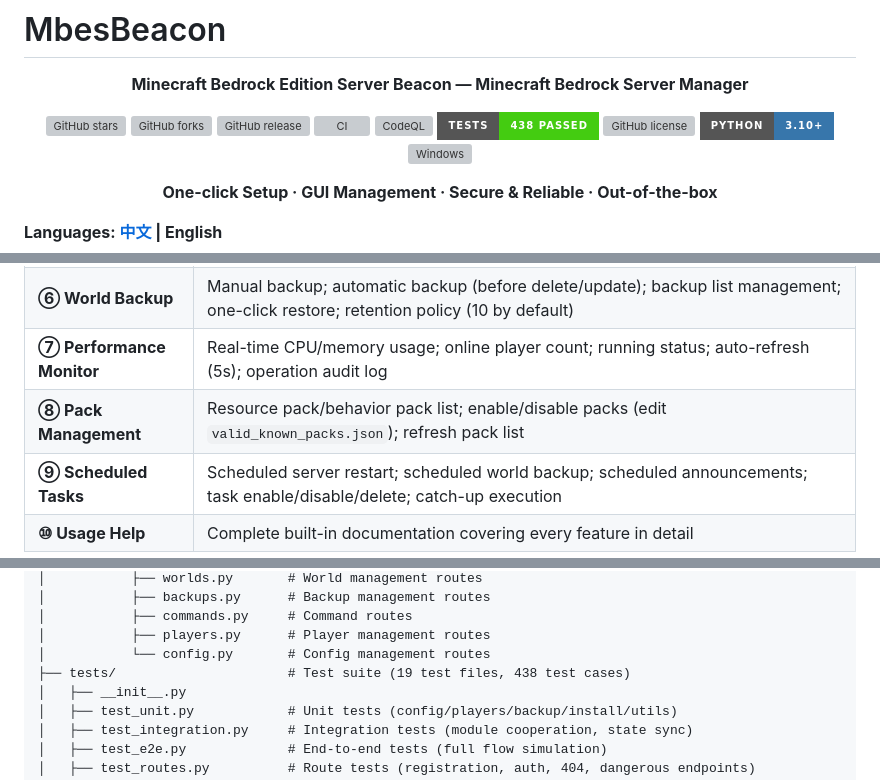
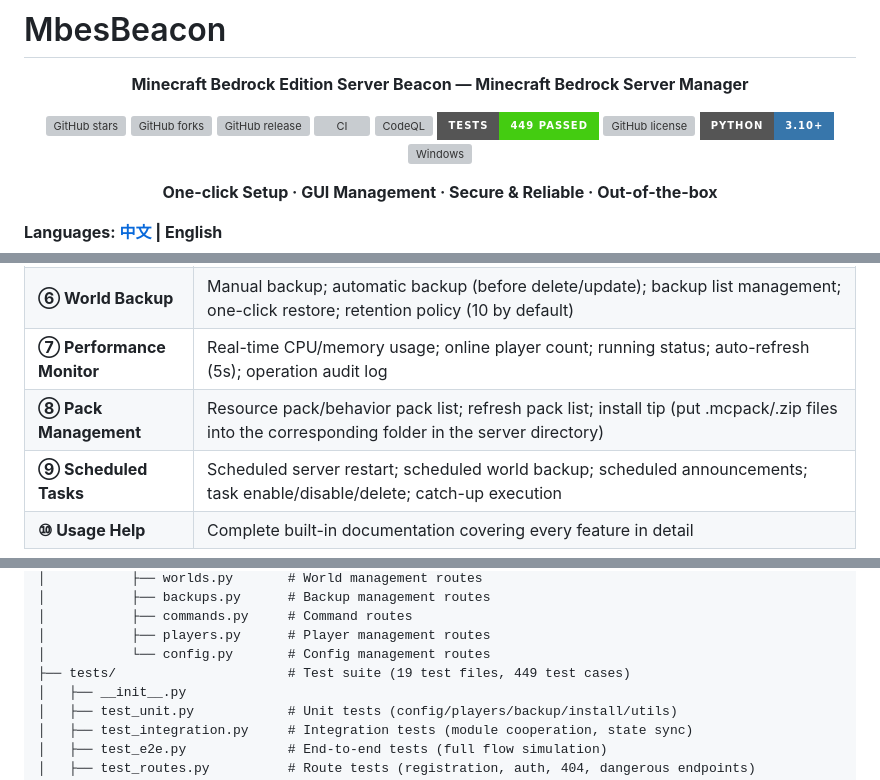
Before and after one commit to dixinkala/MbesBeacon-Minecraft-Bedrock-Server, a Markdown page: README_EN.md, 3 parts joined by grey strips. GitHub-like rendering; badges without logos; grey boxes are pictures that could not be loaded.

Commit message:
docs(readme): align pack management description with actual feature; update test count to 449

```diff
--- a/README_EN.md
+++ b/README_EN.md
@@ -9,7 +9,7 @@
 [![GitHub release](https://img.shields.io/github/v/release/dixinkala/MbesBeacon-Minecraft-Bedrock-Server?style=for-the-badge&logo=github&color=blue)](https://github.com/dixinkala/MbesBeacon-Minecraft-Bedrock-Server/releases)
 [![CI](https://img.shields.io/github/actions/workflow/status/dixinkala/MbesBeacon-Minecraft-Bedrock-Server/ci.yml?branch=main&style=for-the-badge&logo=githubactions&logoColor=white&label=CI)](https://github.com/dixinkala/MbesBeacon-Minecraft-Bedrock-Server/actions/workflows/ci.yml)
 [![CodeQL](https://img.shields.io/github/actions/workflow/status/dixinkala/MbesBeacon-Minecraft-Bedrock-Server/codeql.yml?branch=main&style=for-the-badge&logo=github&logoColor=white&label=CodeQL)](https://github.com/dixinkala/MbesBeacon-Minecraft-Bedrock-Server/actions/workflows/codeql.yml)
-[![Tests](https://img.shields.io/badge/tests-438%20passed-brightgreen?style=for-the-badge&logo=pytest&logoColor=white)](https://github.com/dixinkala/MbesBeacon-Minecraft-Bedrock-Server/actions/workflows/ci.yml)
+[![Tests](https://img.shields.io/badge/tests-449%20passed-brightgreen?style=for-the-badge&logo=pytest&logoColor=white)](https://github.com/dixinkala/MbesBeacon-Minecraft-Bedrock-Server/actions/workflows/ci.yml)
 [![GitHub license](https://img.shields.io/github/license/dixinkala/MbesBeacon-Minecraft-Bedrock-Server?style=for-the-badge&logo=opensourceinitiative&color=orange)](https://github.com/dixinkala/MbesBeacon-Minecraft-Bedrock-Server/blob/main/LICENSE)
 [![Python](https://img.shields.io/badge/Python-3.10+-3776AB?style=for-the-badge&logo=python&logoColor=white)](https://www.python.org/)
 [![Windows](https://img.shields.io/badge/Windows-10/11-0078D6?style=for-the-badge&logo=windows&logoColor=white)](https://www.microsoft.com/windows)
@@ -119,7 +119,7 @@ The official Minecraft Bedrock dedicated server (BDS) is distributed only as a Z
 | **⑤ World Management** | Multi-world switching; world rename/copy/delete; world import/export (ZIP); world info display |
 | **⑥ World Backup** | Manual backup; automatic backup (before delete/update); backup list management; one-click restore; retention policy (10 by default) |
 | **⑦ Performance Monitor** | Real-time CPU/memory usage; online player count; running status; auto-refresh (5s); operation audit log |
-| **⑧ Pack Management** | Resource pack/behavior pack list; enable/disable packs (edit `valid_known_packs.json`); refresh pack list |
+| **⑧ Pack Management** | Resource pack/behavior pack list; refresh pack list; install tip (put .mcpack/.zip files into the corresponding folder in the server directory) |
 | **⑨ Scheduled Tasks** | Scheduled server restart; scheduled world backup; scheduled announcements; task enable/disable/delete; catch-up execution |
 | **⑩ Usage Help** | Complete built-in documentation covering every feature in detail |
 
@@ -405,7 +405,7 @@ MbesBeacon-Minecraft-Bedrock-Server/
 │           ├── commands.py     # Command routes
 │           ├── players.py      # Player management routes
 │           └── config.py       # Config management routes
-├── tests/                      # Test suite (19 test files, 438 test cases)
+├── tests/                      # Test suite (19 test files, 449 test cases)
 │   ├── __init__.py
 │   ├── test_unit.py            # Unit tests (config/players/backup/install/utils)
 │   ├── test_integration.py     # Integration tests (module cooperation, state sync)
```
Also changed, not shown: README.md (+3 -3 lines).
